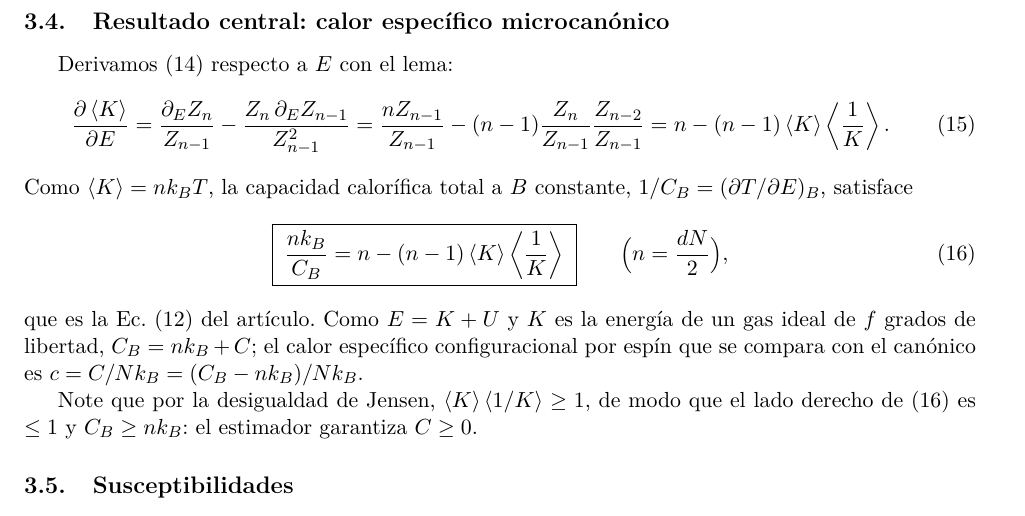
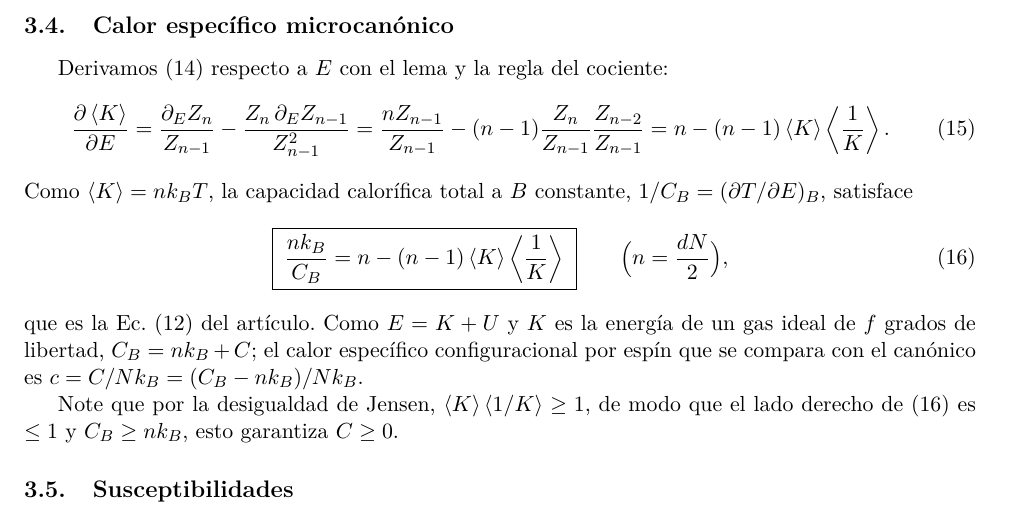
Before and after one commit to Andrecs05/Proyecto-Fisica-Estadistica-AFCM-MDV, a LaTeX document (avance/avance.tex): part of page 5 of 9, cut at the place of the change. Compiled offline with pdfLaTeX.

Commit message:
Reviewed section 3.4

```diff
--- a/avance/avance.tex
+++ b/avance/avance.tex
@@ -295,9 +295,9 @@ superficie $S=\kB\ln\Omega$ con $\Omega=\partial_E\Phi\propto Z_{n-1}$, se obtie
 $1/\kB T=(n-1)\avg{1/K}$; ambas definiciones difieren en $O(1/N)$.
 
 %---------------------------------------------------------------------
-\subsection{Resultado central: calor específico microcanónico}
+\subsection{Calor específico microcanónico}
 %---------------------------------------------------------------------
-Derivamos~\eqref{eq:T} respecto a $E$ con el lema:
+Derivamos~\eqref{eq:T} respecto a $E$ con el lema y la regla del cociente:
 \begin{equation}
 \frac{\partial\avg K}{\partial E}
 =\frac{\partial_EZ_n}{Z_{n-1}}-\frac{Z_n\,\partial_EZ_{n-1}}{Z_{n-1}^2}
@@ -316,7 +316,7 @@ de $f$ grados de libertad, $C_B=n\kB+C$; el calor específico configuracional po
 espín que se compara con el canónico es $c=C/N\kB=(C_B-n\kB)/N\kB$.
 
 Note que por la desigualdad de Jensen, $\avg K\avg{1/K}\ge1$, de modo que el lado
-derecho de~\eqref{eq:CB-der} es $\le1$ y $C_B\ge n\kB$: el estimador garantiza $C\ge0$.
+derecho de~\eqref{eq:CB-der} es $\le1$ y $C_B\ge n\kB$, esto garantiza $C\ge0$.
 
 %---------------------------------------------------------------------
 \subsection{Susceptibilidades}
```
Also changed, not shown: avance/avance.pdf (deleted), 6 other files.
